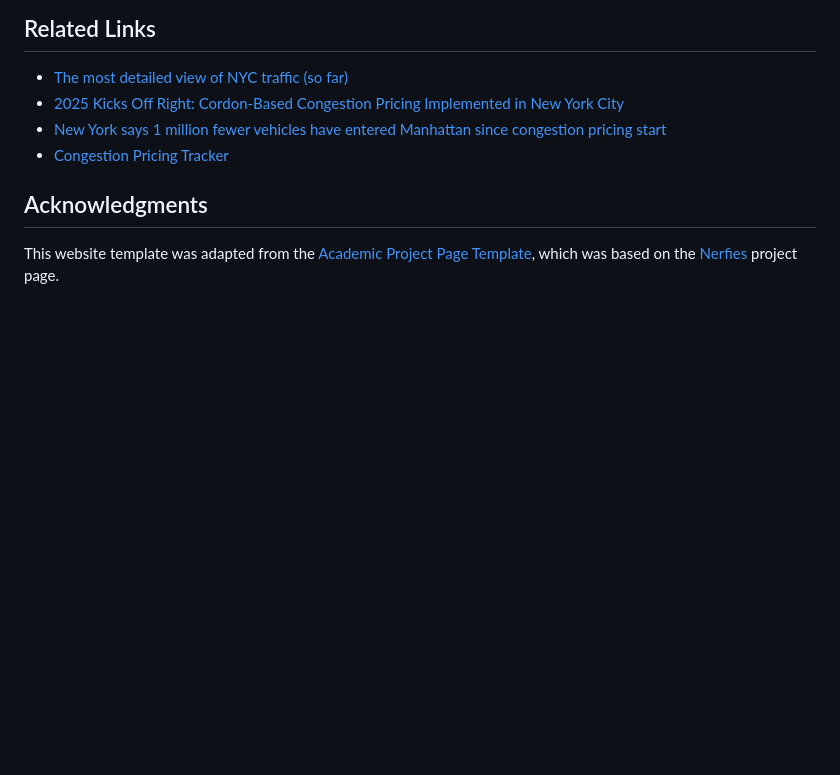
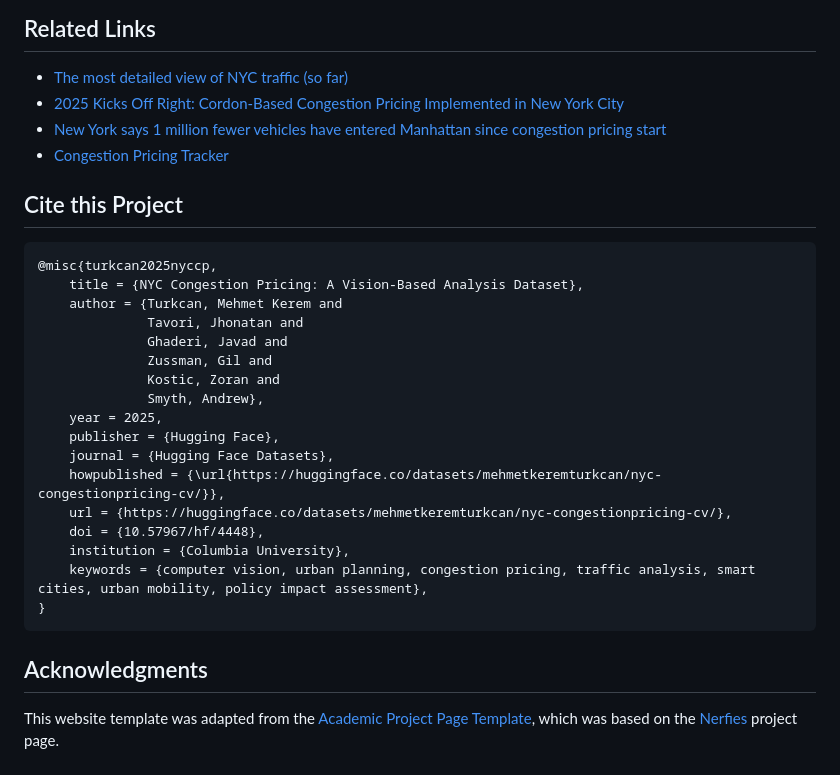
Before and after one commit to mkturkcan/congestionpricing, a Markdown page: README.md, the part around the change. GitHub-like rendering; blank space fills up the shorter version.

````diff
--- a/README.md
+++ b/README.md
@@ -47,6 +47,28 @@ We examine the impact of New York City's congestion pricing program through auto
 - [New York says 1 million fewer vehicles have entered Manhattan since congestion pricing start](https://www.msn.com/en-us/urban-infrastructure/transportation-infrastructure/new-york-says-1-million-fewer-vehicles-have-entered-manhattan-since-congestion-pricing-start/ar-AA1y5eBF)
 - [Congestion Pricing Tracker](https://www.congestion-pricing-tracker.com/)
 
+## Cite this Project
+
+```bibtex
+@misc{turkcan2025nyccp,
+    title = {NYC Congestion Pricing: A Vision-Based Analysis Dataset},
+    author = {Turkcan, Mehmet Kerem and
+              Tavori, Jhonatan and
+              Ghaderi, Javad and
+              Zussman, Gil and
+              Kostic, Zoran and
+              Smyth, Andrew},
+    year = 2025,
+    publisher = {Hugging Face},
+    journal = {Hugging Face Datasets},
+    howpublished = {\url{https://huggingface.co/datasets/mehmetkeremturkcan/nyc-congestionpricing-cv/}},
+    url = {https://huggingface.co/datasets/mehmetkeremturkcan/nyc-congestionpricing-cv/},
+    doi = {10.57967/hf/4448},
+    institution = {Columbia University},
+    keywords = {computer vision, urban planning, congestion pricing, traffic analysis, smart cities, urban mobility, policy impact assessment},
+}
+```
+
 ## Acknowledgments
 
 This website template was adapted from the [Academic Project Page Template](https://github.com/eliahuhorwitz/Academic-project-page-template), which was based on the [Nerfies](https://nerfies.github.io) project page.
````
